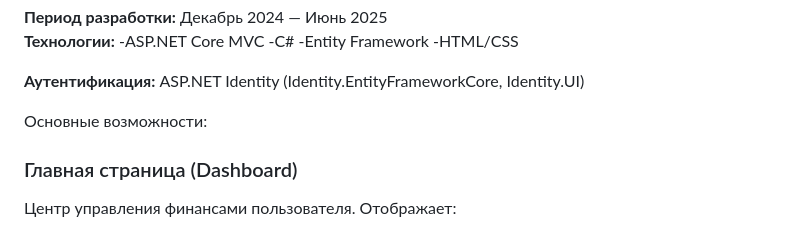
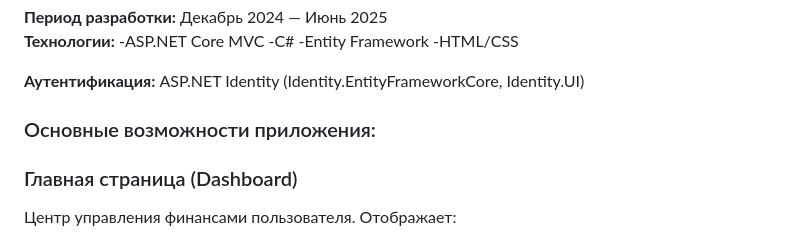
Before and after one commit to Larus2455/FinTrack, a Markdown page: README.md, the part around the change printed below. Drawn GitHub-style.

```diff
--- a/README.md
+++ b/README.md
@@ -12,7 +12,7 @@
 **Аутентификация:** ASP.NET Identity (Identity.EntityFrameworkCore, Identity.UI)
 
 
-Основные возможности:
+### Основные возможности приложения:
 
 ### Главная страница (Dashboard)
 Центр управления финансами пользователя. Отображает:
```
Also changed, not shown: other parts of README.md (+3 -3 lines).
